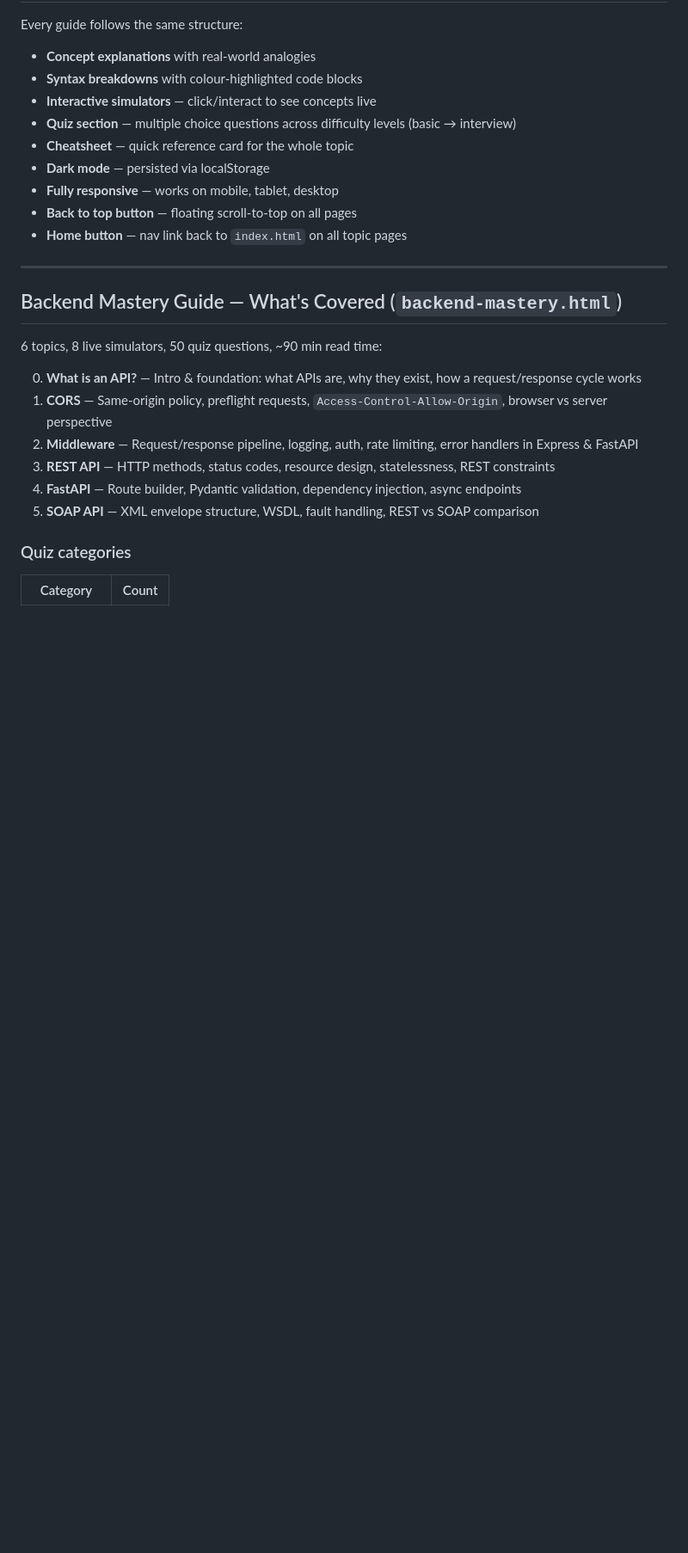
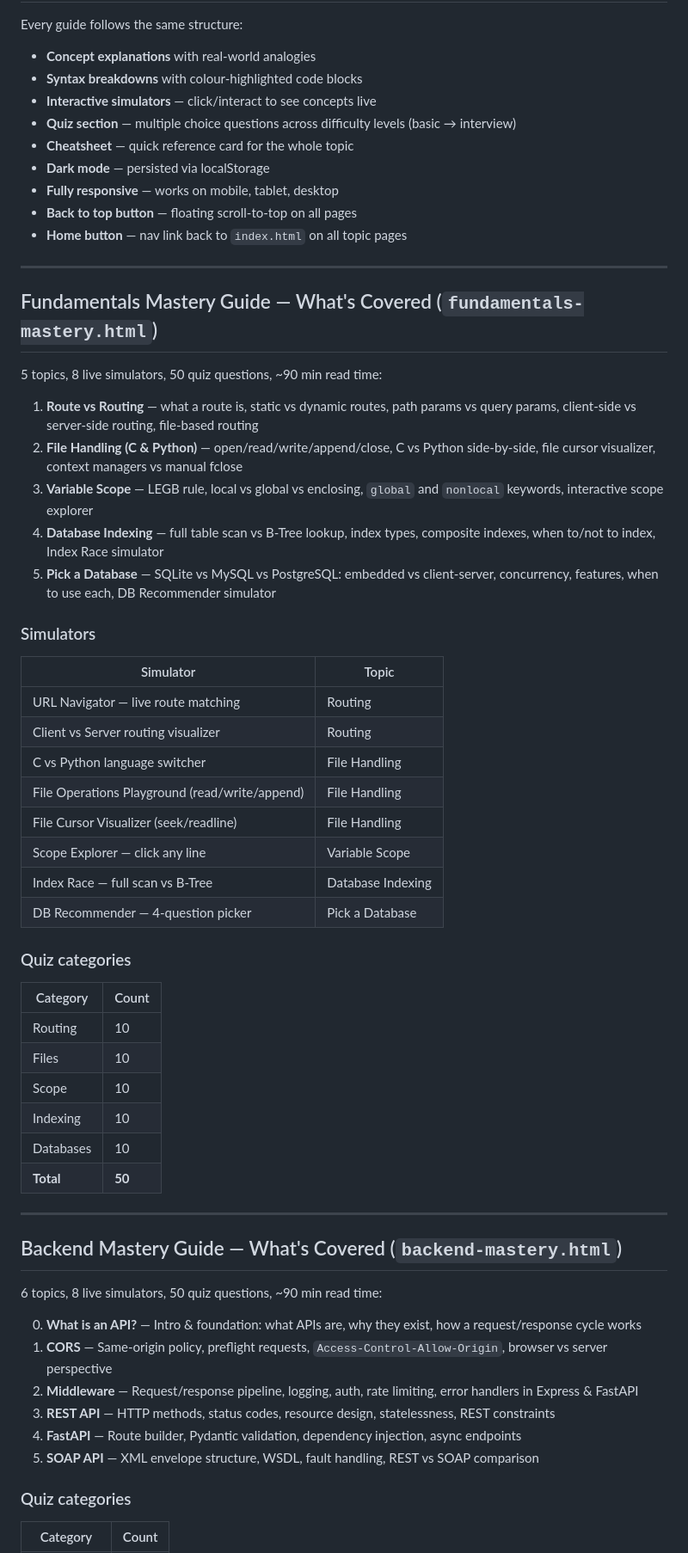
Before and after one commit to ppavankumar19/cs-guide, a Markdown page: README.md, the part around one of its changes. Shown at 86% size. Rendered like a GitHub page; blank space fills up the shorter version.

Commit message:
Update README: add Fundamentals Mastery guide documentation
Add project structure entry, Topics table row, and full section
documenting 5 topics, 8 simulators, and 50 quiz questions with
per-category breakdown.

```diff
--- a/README.md
+++ b/README.md
@@ -46,6 +48,40 @@ Every guide follows the same structure:
 - **Fully responsive** — works on mobile, tablet, desktop
 - **Back to top button** — floating scroll-to-top on all pages
 - **Home button** — nav link back to `index.html` on all topic pages
+
+---
+
+## Fundamentals Mastery Guide — What's Covered (`fundamentals-mastery.html`)
+
+5 topics, 8 live simulators, 50 quiz questions, ~90 min read time:
+
+1. **Route vs Routing** — what a route is, static vs dynamic routes, path params vs query params, client-side vs server-side routing, file-based routing
+2. **File Handling (C & Python)** — open/read/write/append/close, C vs Python side-by-side, file cursor visualizer, context managers vs manual fclose
+3. **Variable Scope** — LEGB rule, local vs global vs enclosing, `global` and `nonlocal` keywords, interactive scope explorer
+4. **Database Indexing** — full table scan vs B-Tree lookup, index types, composite indexes, when to/not to index, Index Race simulator
+5. **Pick a Database** — SQLite vs MySQL vs PostgreSQL: embedded vs client-server, concurrency, features, when to use each, DB Recommender simulator
+
+### Simulators
+| Simulator | Topic |
+|---|---|
+| URL Navigator — live route matching | Routing |
+| Client vs Server routing visualizer | Routing |
+| C vs Python language switcher | File Handling |
+| File Operations Playground (read/write/append) | File Handling |
+| File Cursor Visualizer (seek/readline) | File Handling |
+| Scope Explorer — click any line | Variable Scope |
+| Index Race — full scan vs B-Tree | Database Indexing |
+| DB Recommender — 4-question picker | Pick a Database |
+
+### Quiz categories
+| Category | Count |
+|---|---|
+| Routing | 10 |
+| Files | 10 |
+| Scope | 10 |
+| Indexing | 10 |
+| Databases | 10 |
+| **Total** | **50** |
 
 ---
 
```
Also changed, not shown: other parts of README.md (+6 -4 lines).
